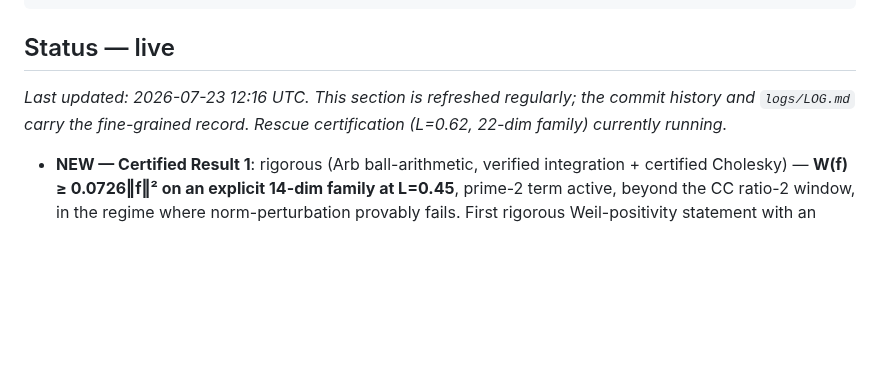
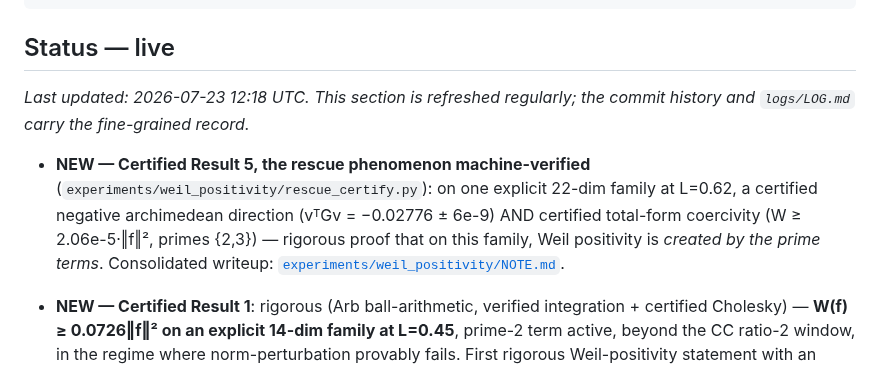
Before and after one commit to Kuberwastaken/riemann, a Markdown page: README.md, the part around the change. Drawn GitHub-style; blank space fills up the shorter version.

Commit message:
docs(readme): rescue certification result surfaced

```diff
--- a/README.md
+++ b/README.md
@@ -29,9 +29,15 @@ BREAKDOWN.md            the synthesis: taxonomy of approaches, what each has act
 
 ## Status — live
 
-_Last updated: 2026-07-23 12:16 UTC. This section is refreshed regularly; the commit
-history and `logs/LOG.md` carry the fine-grained record. Rescue certification
-(L=0.62, 22-dim family) currently running._
+_Last updated: 2026-07-23 12:18 UTC. This section is refreshed regularly; the commit
+history and `logs/LOG.md` carry the fine-grained record._
+
+- **NEW — Certified Result 5, the rescue phenomenon machine-verified**
+  (`experiments/weil_positivity/rescue_certify.py`): on one explicit 22-dim family
+  at L=0.62, a certified negative archimedean direction (vᵀGv = −0.02776 ± 6e-9)
+  AND certified total-form coercivity (W ≥ 2.06e-5·‖f‖², primes {2,3}) — rigorous
+  proof that on this family, Weil positivity is *created by the prime terms*.
+  Consolidated writeup: [`experiments/weil_positivity/NOTE.md`](experiments/weil_positivity/NOTE.md).
 
 - **NEW — Certified Result 1**: rigorous (Arb ball-arithmetic, verified integration +
   certified Cholesky) — **W(f) ≥ 0.0726‖f‖² on an explicit 14-dim family at L=0.45**,
```
